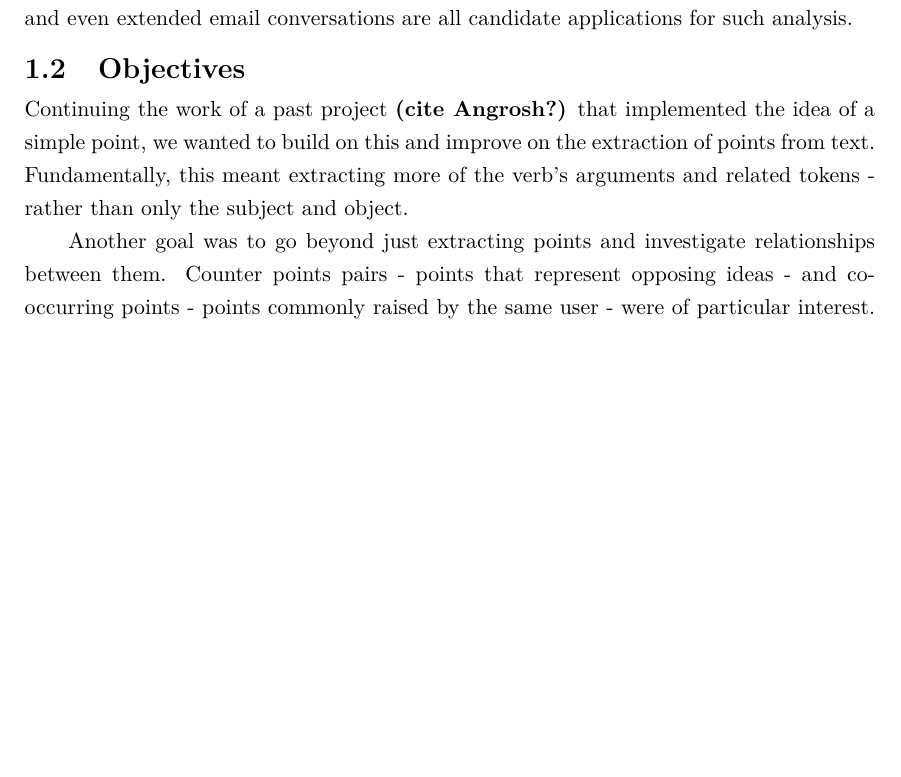
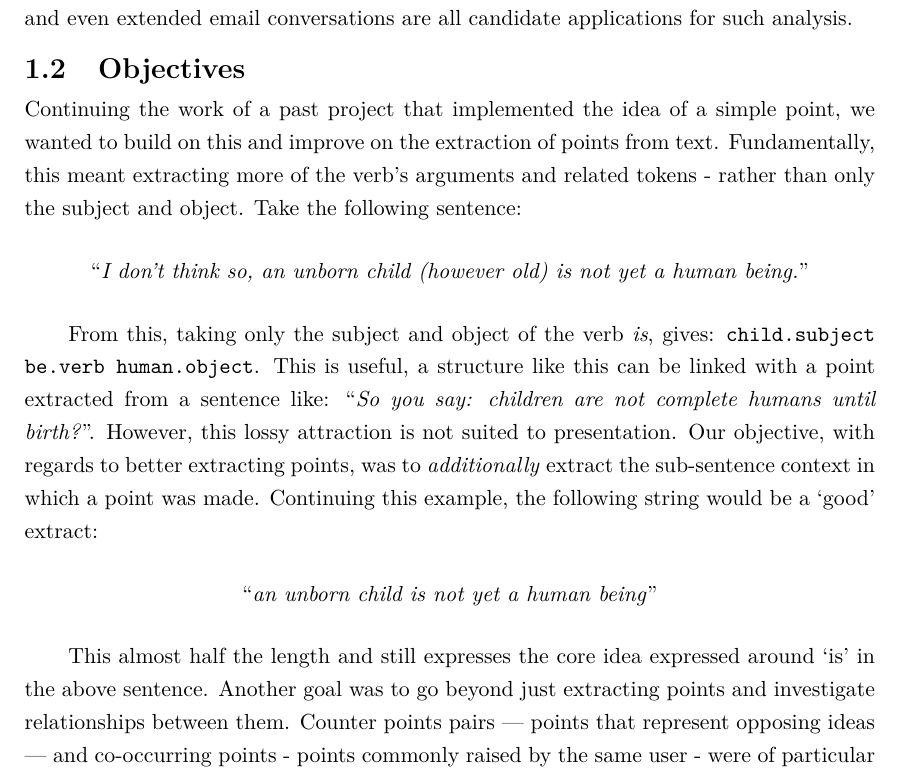
Before and after one commit to charlieegan3/standpoint, a LaTeX thesis (docs/report/abdnthesis.tex, which reads docs/report/introduction.tex): part of page 8 of 48, cut so that both start at the same text, the shorter picture padded with empty space. Compiled offline with pdfLaTeX.

Commit message:
Add early accessible intro of points & extracts
Seemed that I was making references to points all over the place and
this wasn't really all that clear. I think that this example should do
the trick.

```diff
--- a/docs/report/introduction.tex
+++ b/docs/report/introduction.tex
@@ -13,8 +13,24 @@
     Our project was based on this broad concept of a point as well as the idea points, representing units of informal argumentation, could be used to build a high-level summary of a discussion. News article comment sections; forum threads; film \& product reviews and even extended email conversations are all candidate applications for such analysis.
 
   \section{Objectives}
-    Continuing the work of a past project \textbf{(cite Angrosh?)} that implemented the idea of a simple point, we wanted to build on this and improve on the extraction of points from text. Fundamentally, this meant extracting more of the verb's arguments and related tokens - rather than only the subject and object.
+    Continuing the work of a past project that implemented the idea of a simple point, we wanted to build on this and improve on the extraction of points from text. Fundamentally, this meant extracting more of the verb's arguments and related tokens - rather than only the subject and object. Take the following sentence:
 
-    Another goal was to go beyond just extracting points and investigate relationships between them. Counter points pairs - points that represent opposing ideas - and co-occurring points - points commonly raised by the same user - were of particular interest. Connecting points and a user's annotated stance was also discussed. We also set out to present this information in a way that was easy to interpret.
+    \medskip
+    \begin{center}
+    \blockquote{\textit{I don't think so, an unborn child (however old) is not yet a human being.}}
+    \end{center}
+    \medskip
+
+    From this, taking only the subject and object of the verb \textit{is}, gives: \texttt{child.subject be.verb human.object}. This is useful, a structure like this can be linked with a point extracted from a sentence like: \blockquote{\textit{So you say: children are not complete humans until birth?}}. However, this lossy attraction is not suited to presentation. Our objective, with regards to better extracting points, was to \textit{additionally} extract the sub-sentence context in which a point was made. Continuing this example, the following string would be a `good' extract:
+
+    \medskip
+    \begin{center}
+    \blockquote{\textit{an unborn child is not yet a human being}}
+    \end{center}
+    \medskip
+
+    This almost half the length and still expresses the core idea expressed around `is' in the above sentence. Another goal was to go beyond just extracting points and investigate relationships between them. Counter points pairs --- points that represent opposing ideas --- and co-occurring points - points commonly raised by the same user - were of particular interest. Connecting points and a user's annotated stance was also discussed. We also set out to present this information in a way that was easy to interpret.
+
+    \medskip
 
     The project's success is evaluated with respect to these objectives.
```
